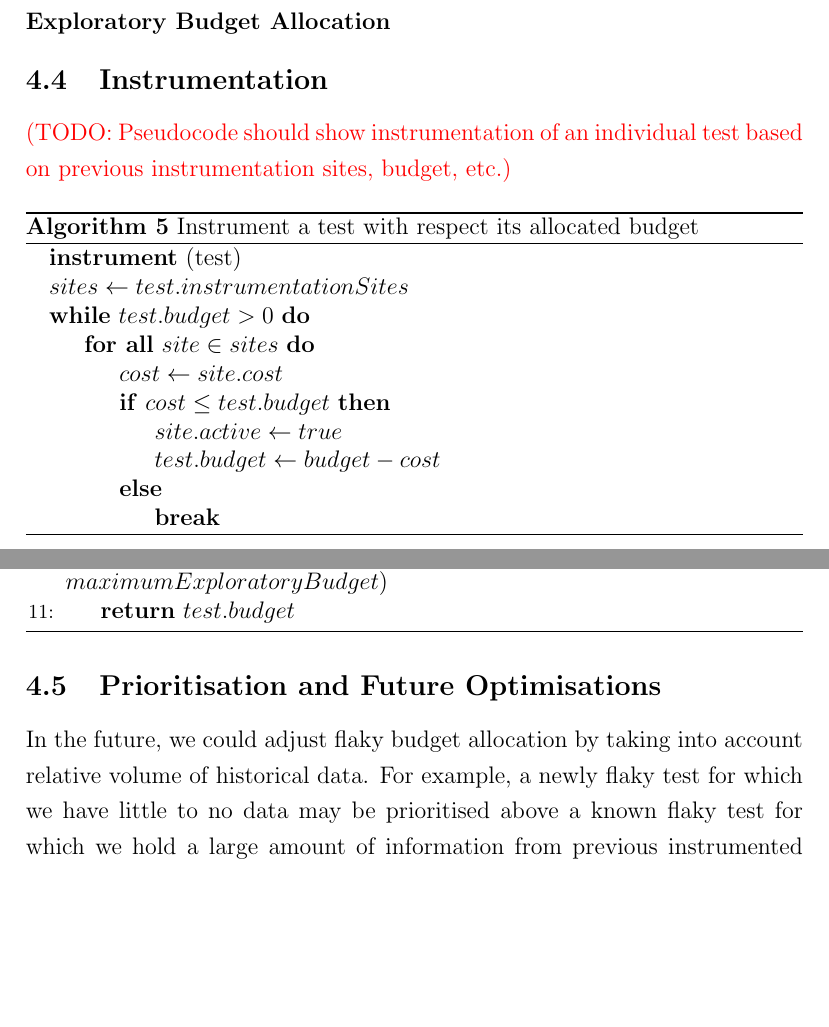
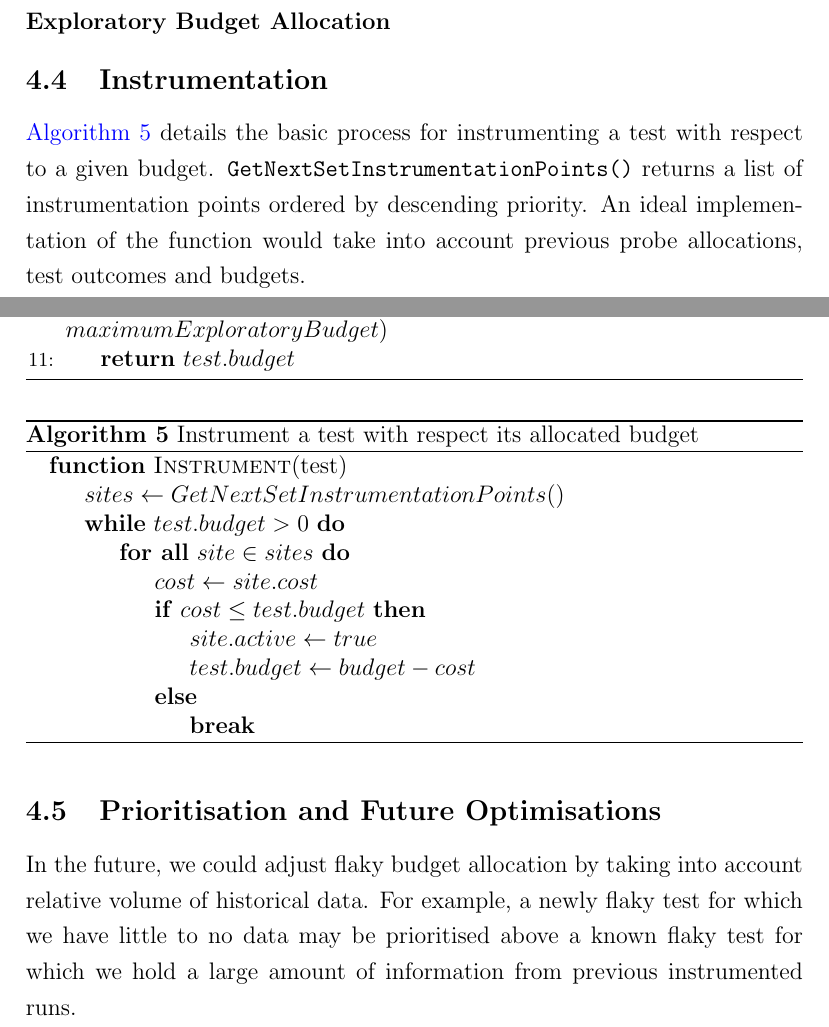
Before and after one commit to MorrisonCole/heisentest-report, a LaTeX document (paper.tex, which reads approach.tex): two parts of pages 21 and 22 of 55, joined at a grey line, cut so that both start at the same text, the shorter picture padded with empty space. Compiled offline with pdfLaTeX.

Commit message:
Approach: eliminated test instrumentation algorithm TODO

```diff
--- a/approach.tex
+++ b/approach.tex
@@ -252,16 +252,20 @@ that the application is actually modified.
 
 \subsection{Instrumentation}
 
-\todo{Pseudocode should show instrumentation of an individual test based on
-previous instrumentation sites, budget, etc.}
+\algref{alg:instrument_test} details the basic process for instrumenting a test
+with respect to a given budget. {\tt GetNextSetInstrumentationPoints()} returns
+a list of instrumentation points ordered by descending priority. An ideal
+implementation of the function would take into account previous probe
+allocations, test outcomes and budgets.
 
 \begin{algorithm}[H]
 \caption{Instrument a test with respect its allocated budget}
-\label{alg:instrument}
+\label{alg:instrument_test}
 
 \begin{algorithmic}
-	\State{\textbf{instrument} (test)}
-	\State{$sites \gets test.instrumentationSites$}
+	\Function{Instrument}{test}
+
+	\State{$sites \gets GetNextSetInstrumentationPoints()$}
 	\While{$test.budget > 0$}
 		\ForAll{$site \in sites$}
 			\State{$cost \gets site.cost$}
@@ -275,6 +279,8 @@ previous instrumentation sites, budget, etc.}
 			\EndIf
 		\EndFor
 	\EndWhile
+
+	\EndFunction
 \end{algorithmic}
 
 \end{algorithm}
```
